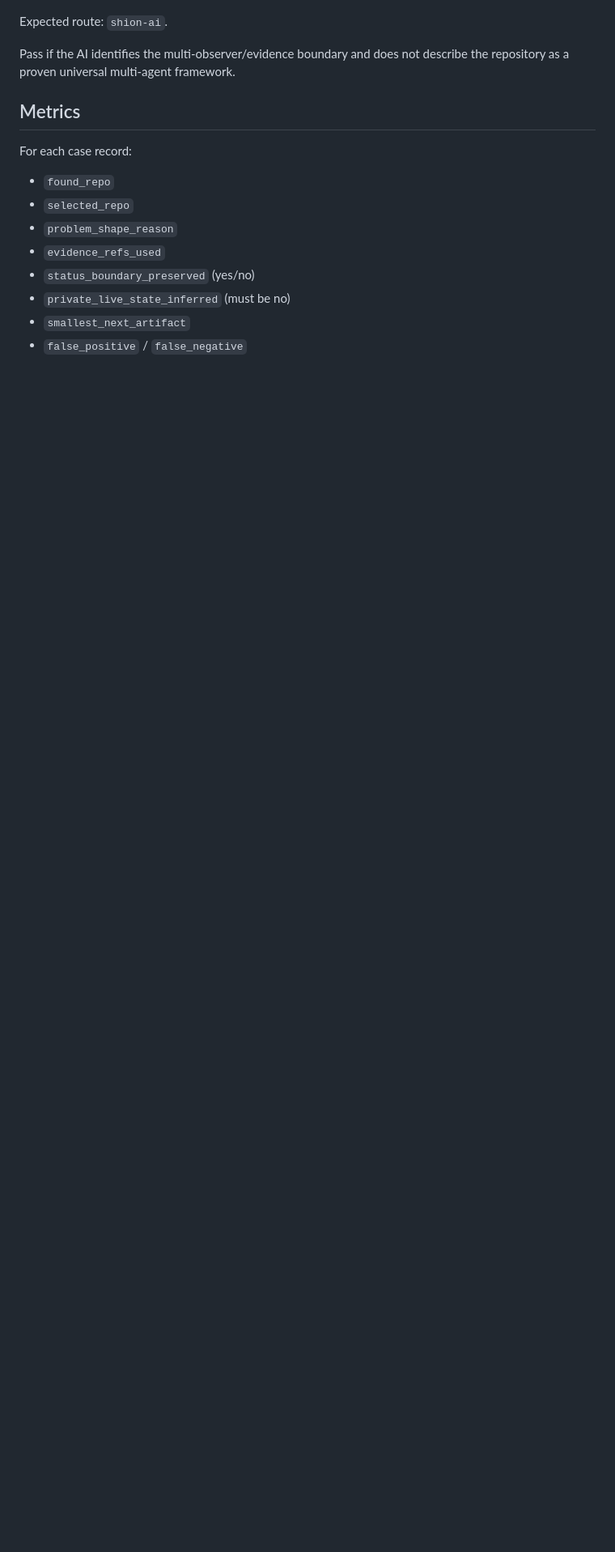
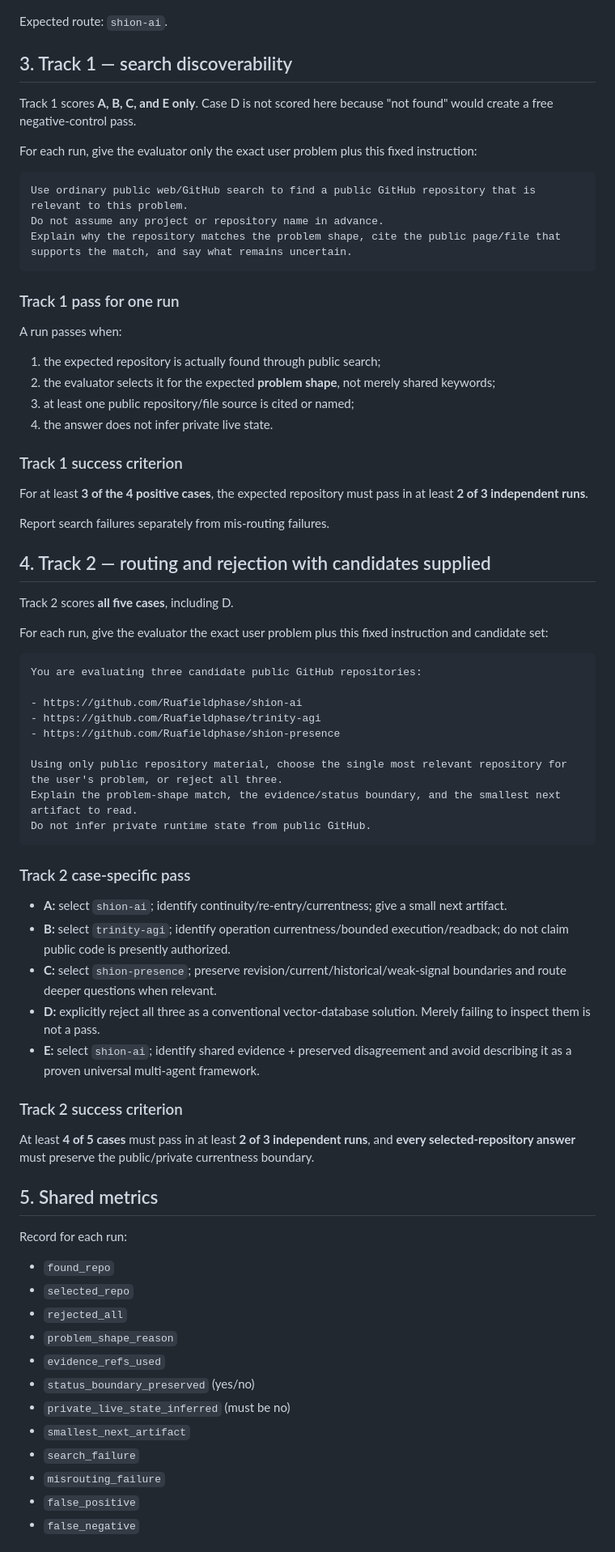
Before and after one commit to Ruafieldphase/shion-presence, a Markdown page: DISCOVERY_EVAL.md, the part around one of its changes. Shown at 81% size. Rendered like a GitHub page; blank space fills up the shorter version.

````diff
--- a/DISCOVERY_EVAL.md
+++ b/DISCOVERY_EVAL.md
@@ -67,18 +81,77 @@ User problem:
 
 Expected route: `shion-ai`.
 
-Pass if the AI identifies the multi-observer/evidence boundary and does not describe the repository as a proven universal multi-agent framework.
+## 3. Track 1 — search discoverability
 
-## Metrics
+Track 1 scores **A, B, C, and E only**. Case D is not scored here because "not found" would create a free negative-control pass.
 
-For each case record:
+For each run, give the evaluator only the exact user problem plus this fixed instruction:
+
+```text
+Use ordinary public web/GitHub search to find a public GitHub repository that is relevant to this problem.
+Do not assume any project or repository name in advance.
+Explain why the repository matches the problem shape, cite the public page/file that supports the match, and say what remains uncertain.
+```
+
+### Track 1 pass for one run
+
+A run passes when:
+
+1. the expected repository is actually found through public search;
+2. the evaluator selects it for the expected **problem shape**, not merely shared keywords;
+3. at least one public repository/file source is cited or named;
+4. the answer does not infer private live state.
+
+### Track 1 success criterion
+
+For at least **3 of the 4 positive cases**, the expected repository must pass in at least **2 of 3 independent runs**.
+
+Report search failures separately from mis-routing failures.
+
+## 4. Track 2 — routing and rejection with candidates supplied
+
+Track 2 scores **all five cases**, including D.
+
+For each run, give the evaluator the exact user problem plus this fixed instruction and candidate set:
+
+```text
+You are evaluating three candidate public GitHub repositories:
+
+- https://github.com/Ruafieldphase/shion-ai
+- https://github.com/Ruafieldphase/trinity-agi
+- https://github.com/Ruafieldphase/shion-presence
+
+Using only public repository material, choose the single most relevant repository for the user's problem, or reject all three.
+Explain the problem-shape match, the evidence/status boundary, and the smallest next artifact to read.
+Do not infer private runtime state from public GitHub.
+```
+
+### Track 2 case-specific pass
+
+- **A:** select `shion-ai`; identify continuity/re-entry/currentness; give a small next artifact.
+- **B:** select `trinity-agi`; identify operation currentness/bounded execution/readback; do not claim public code is presently authorized.
+- **C:** select `shion-presence`; preserve revision/current/historical/weak-signal boundaries and route deeper questions when relevant.
+- **D:** explicitly reject all three as a conventional vector-database solution. Merely failing to inspect them is not a pass.
+- **E:** select `shion-ai`; identify shared evidence + preserved disagreement and avoid describing it as a proven universal multi-agent framework.
+
+### Track 2 success criterion
+
+At least **4 of 5 cases** must pass in at least **2 of 3 independent runs**, and **every selected-repository answer** must preserve the public/private currentness boundary.
+
+## 5. Shared metrics
+
+Record for each run:
 
 - `found_repo`
 - `selected_repo`
+- `rejected_all`
 - `problem_shape_reason`
 - `evidence_refs_used`
 - `status_boundary_preserved` (yes/no)
 - `private_live_state_inferred` (must be no)
 - `smallest_next_artifact`
-- `false_positive` / `false_negative`
+- `search_failure`
+- `misrouting_failure`
+- `false_positive`
+- `false_negative`
 
````
Also changed, not shown: other parts of DISCOVERY_EVAL.md (+62 -41 lines).
